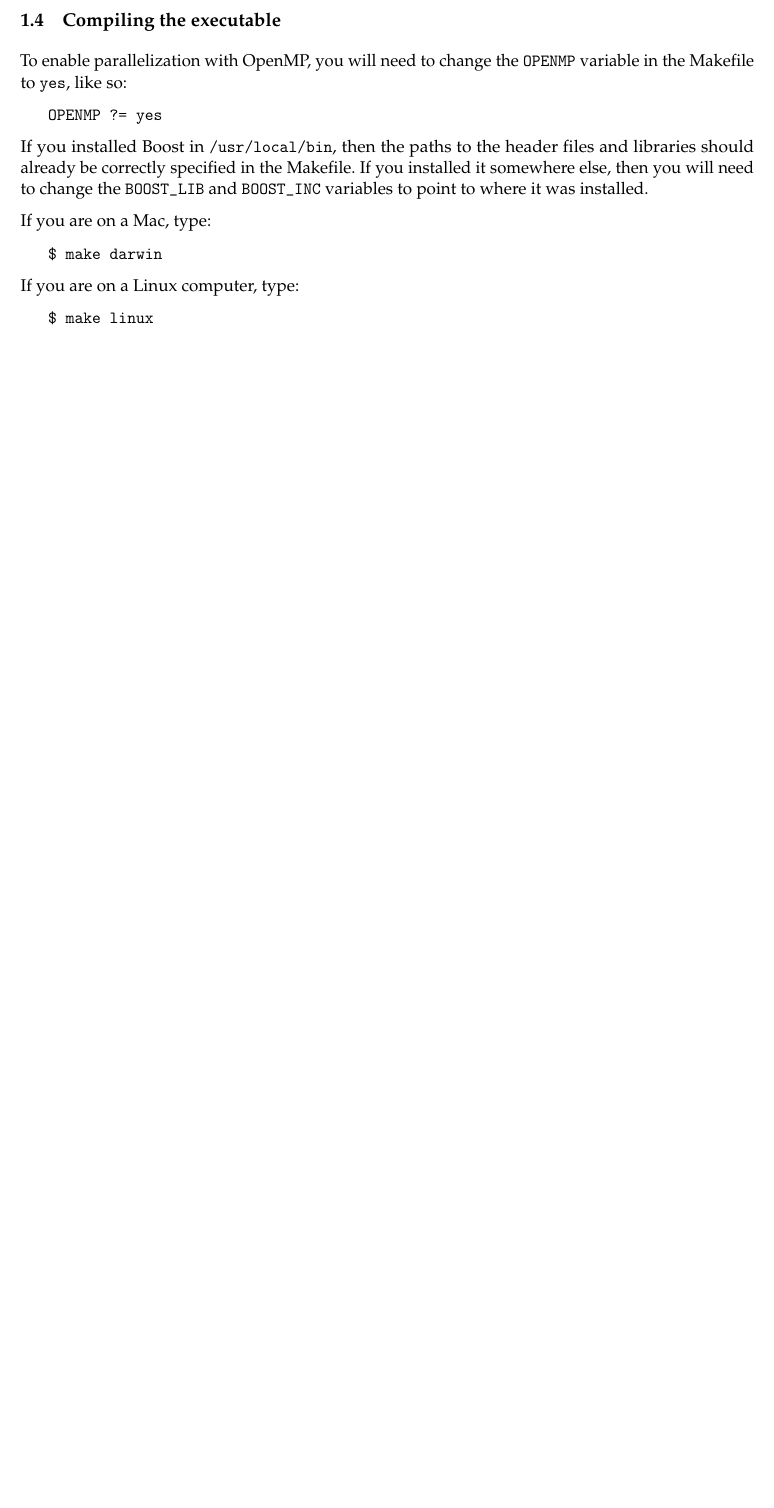
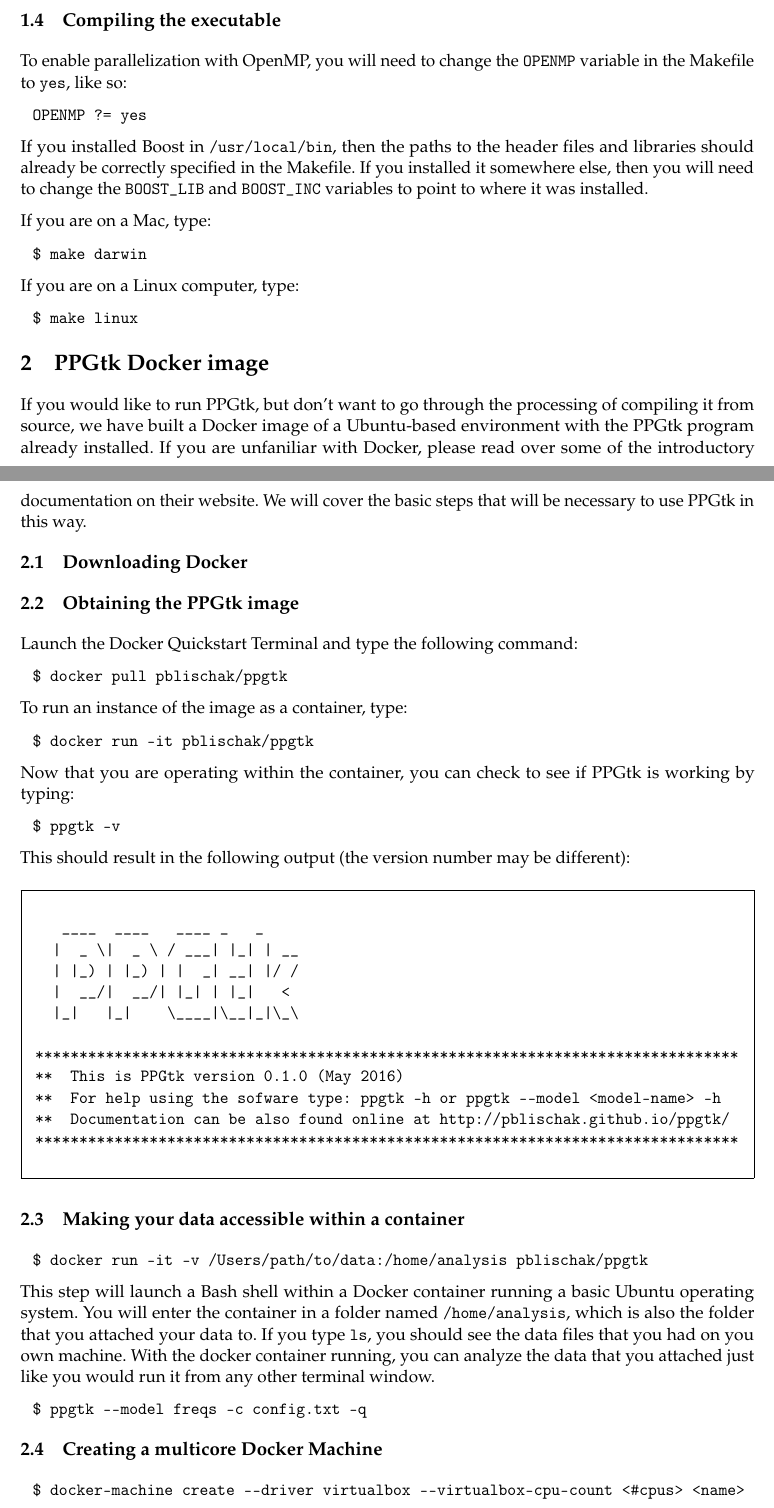
Before and after one commit to pblischak/ppgtk, a LaTeX document (doc/tex/ppgtk.tex): part of page 3 of 4 before the commit and two parts of pages 3 and 4 of 5 after it, the two joined at a grey line, cut so that both start at the same text, the shorter picture padded with empty space. Compiled offline with pdfLaTeX.

Commit message:
updating manual and documentation

```diff
--- a/doc/tex/ppgtk.tex
+++ b/doc/tex/ppgtk.tex
@@ -20,6 +20,7 @@
 \usepackage{datetime}
 \frenchspacing
 \usepackage[table]{xcolor}
+\usepackage{framed}
 \setcounter{secnumdepth}{2}
 \setcounter{tocdepth}{2}
 
@@ -33,7 +34,9 @@
 \renewcommand{\familydefault}{ppl}
 
 \newcommand{\ppgtk}{PPGtk}
-\newcommand{\code}[1]{\hspace{15pt} \texttt{#1}}
+\newcommand{\code}[1]{\hspace{5pt} \texttt{\$ #1}}
+\newcommand{\rcode}[1]{\hspace{5pt} \texttt{[R]> #1}}
+\newcommand{\makefile}[1]{\hspace{5pt} \texttt{#1}}
 
 %%%%%%%%%%%%%%%%%%%%%%%%%%%%%%%%%%%%%%%%%%%%%%%%%
 
@@ -102,14 +105,70 @@ can be used for parallelization.
 
 To enable parallelization with OpenMP, you will need to change the \texttt{OPENMP} variable in the Makefile to \texttt{yes}, like so:
 
-\code{OPENMP ?= yes}
+\makefile{OPENMP ?= yes}
 
 If you installed Boost in \texttt{/usr/local/bin}, then the paths to the header files and libraries should already be correctly specified in the Makefile. If you installed it somewhere else, then you will need to change the \texttt{BOOST\_LIB} and \texttt{BOOST\_INC} variables to point to where it was installed.
 
 If you are on a Mac, type:
 
-\code{\$ make darwin}
+\code{make darwin}
 
 If you are on a Linux computer, type:
 
-\code{\$ make linux}
+\code{make linux}
+
+\section{PPGtk Docker image}
+
+If you would like to run PPGtk, but don't want to go through the processing of compiling it from source, we have built a Docker image of a Ubuntu-based environment with the PPGtk program already installed. If you are unfaniliar with Docker, please read over some of the introductory documentation on their website. We will cover the basic steps that will be necessary to use PPGtk in this way.
+
+\subsection{Downloading Docker}
+
+\subsection{Obtaining the PPGtk image}
+
+Launch the Docker Quickstart Terminal and type the following command:
+
+\code{docker pull pblischak/ppgtk}
+
+To run an instance of the image as a container, type:
+
+\code{docker run -it pblischak/ppgtk}
+
+Now that you are operating within the container, you can check to see if PPGtk is working by typing:
+
+\code{ppgtk -v}
+
+This should result in the following output (the version number may be different):
+
+\begin{framed}
+
+\begin{verbatim}
+   ____  ____   ____ _   _
+  |  _ \|  _ \ / ___| |_| | __
+  | |_) | |_) | |  _| __| |/ /
+  |  __/|  __/| |_| | |_|   <
+  |_|   |_|    \____|\__|_|\_\
+
+********************************************************************************
+**  This is PPGtk version 0.1.0 (May 2016)
+**  For help using the sofware type: ppgtk -h or ppgtk --model <model-name> -h
+**  Documentation can be also found online at http://pblischak.github.io/ppgtk/
+********************************************************************************
+\end{verbatim}
+
+\end{framed}
+
+\subsection{Making your data accessible within a container}
+
+\code{docker run -it -v /Users/path/to/data:/home/analysis pblischak/ppgtk}
+
+This step will launch a Bash shell within a Docker container running a basic Ubuntu operating system. You will enter the container in a folder named \texttt{/home/analysis}, which is also the folder that you attached your data to. If you type \texttt{ls}, you should see the data files that you had on you own machine. With the docker container running, you can analyze the data that you attached just like you would run it from any other terminal window.
+
+\code{ppgtk -{}-model freqs -c config.txt -q}
+
+\subsection{Creating a multicore Docker Machine}
+
+\code{docker-machine create -{}-driver virtualbox -{}-virtualbox-cpu-count <\#cpus> <name>}
+
+\code{docker-machine create -{}-driver virtualbox -{}-virtualbox-cpu-count 4 multicore}
+
+\code{docker-machine env multicore}
```
Also changed, not shown: doc/tex/ppgtk-notes.tex (+6 -0 lines), doc/extending-ppgtk.pdf, doc/manual.pdf, doc/ppgtk-notes.pdf, doc/tex/extending-ppgtk.pdf, doc/tex/ppgtk-notes.pdf, doc/tex/ppgtk.pdf, doc/tex/ppgtk.tex (14 more changed lines), 7 other files.
